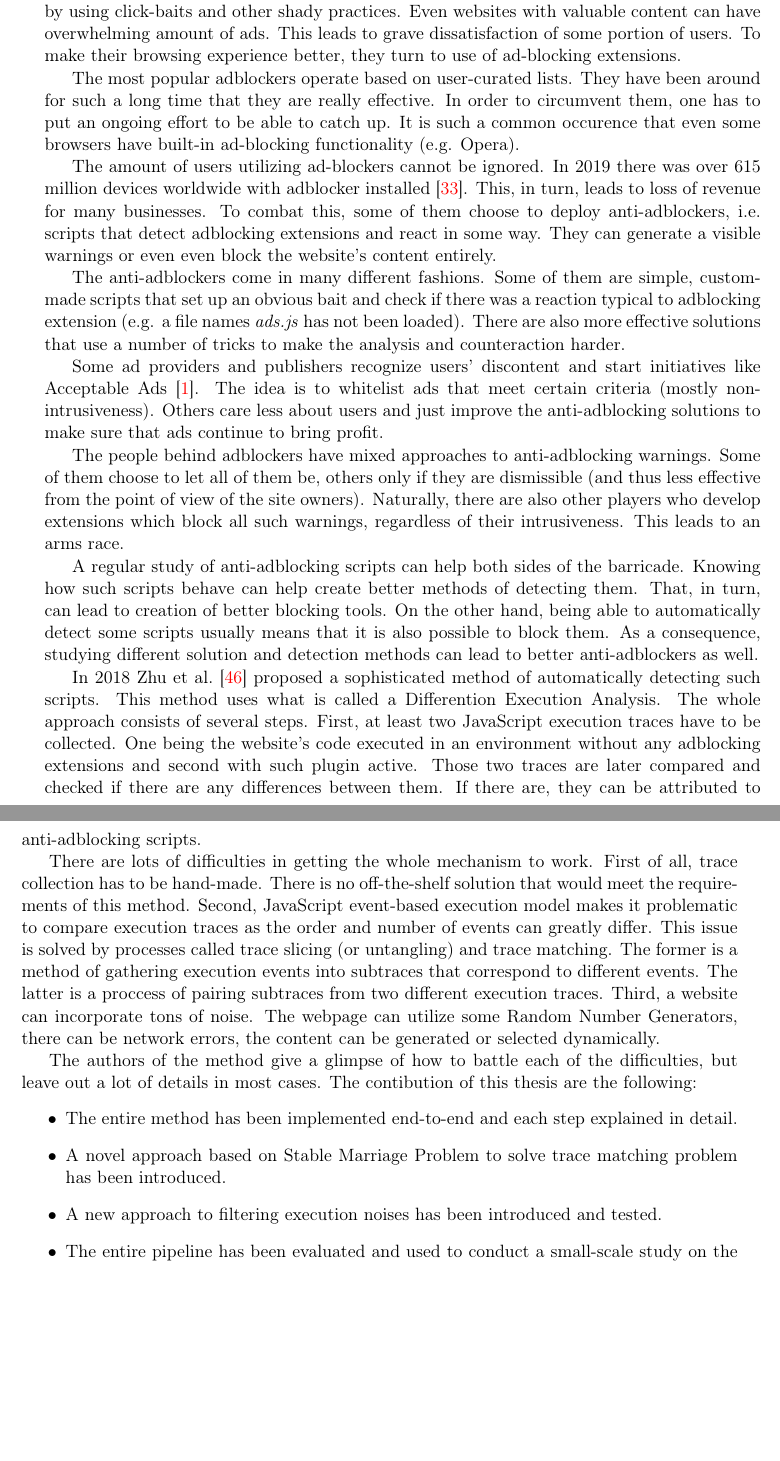
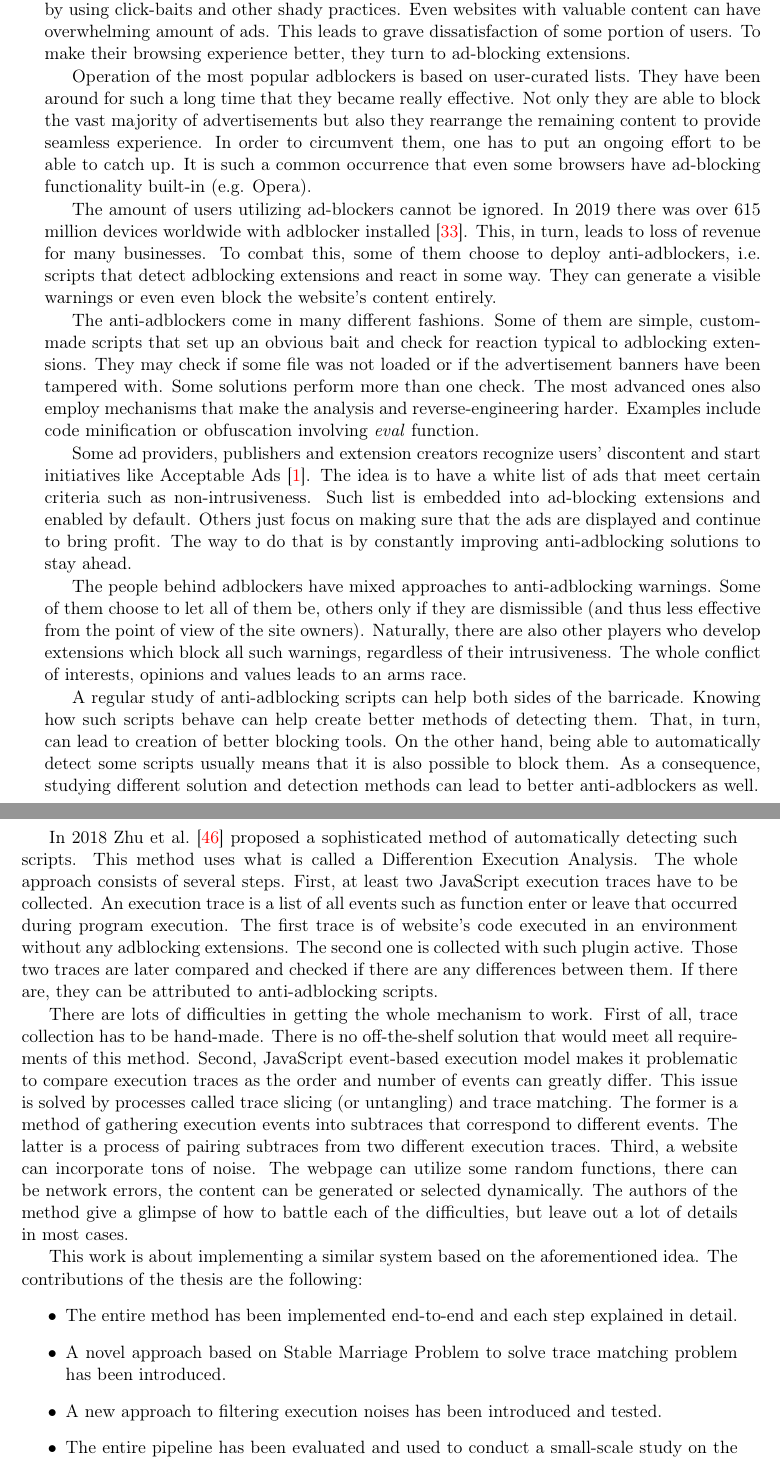
Before and after one commit to misterecco/dea, a LaTeX thesis (latex/thesis.tex, which reads latex/intro.tex): two parts of pages 7 and 8 of 70, joined at a grey line, cut so that both start at the same text, the shorter picture padded with empty space. The pictures show the PDF file latex/thesis.pdf that the author committed with the source.

Commit message:
Slightly expand intro

```diff
--- a/latex/intro.tex
+++ b/latex/intro.tex
@@ -6,12 +6,14 @@ in exchange for displaying paid ads. Unfortunately, not all websites play fair.
 concentrate on displaying as many ads as possible and generate traffic by using click-baits
 and other shady practices. Even websites with valuable content can have overwhelming amount
 of ads. This leads to grave dissatisfaction of some portion of users. To make their browsing experience better,
-they turn to use of ad-blocking extensions.
+they turn to ad-blocking extensions.
 
-The most popular adblockers operate based on user-curated lists. They have been around for such a long
-time that they are really effective. In order to circumvent them, one has to put an ongoing effort to be able
-to catch up. It is such a common occurence that even some browsers have built-in ad-blocking
-functionality (e.g. Opera).
+Operation of the most popular adblockers is based on user-curated lists. They have been around for such a long
+time that they became really effective. Not only they are able to block the vast majority of advertisements
+but also they rearrange the remaining content to provide seamless experience.
+In order to circumvent them, one has to put an ongoing effort to be able
+to catch up. It is such a common occurrence that even some browsers have ad-blocking
+functionality built-in (e.g. Opera).
 
 The amount of users utilizing ad-blockers cannot be ignored. In 2019 there was over 615 million devices worldwide
 with adblocker installed \cite{pagefair:adblock-report}. This, in turn, leads to loss of revenue for many businesses.
@@ -19,20 +21,24 @@ To combat this, some of them choose to deploy anti-adblockers, i.e. scripts that
 and react in some way. They can generate a visible warnings or even even block the website's content entirely.
 
 The anti-adblockers come in many different fashions. Some of them are simple, custom-made scripts that
-set up an obvious bait and check if there was a reaction typical to adblocking extension (e.g. a file names \emph{ads.js}
-has not been loaded). There are also more effective solutions that use a number of tricks to make the analysis
-and counteraction harder.
+set up an obvious bait and check for reaction typical to adblocking extensions.
+They may check if some file was not loaded or if the advertisement banners have been tampered with.
+Some solutions perform more than one check. The most advanced ones also employ mechanisms that
+make the analysis and reverse-engineering harder. Examples include code minification
+or obfuscation involving \emph{eval} function.
 
-Some ad providers and publishers recognize users' discontent and start initiatives like Acceptable Ads \cite{acceptableads}.
-The idea is to whitelist ads that meet certain criteria (mostly non-intrusiveness).
-Others care less about users and just improve the anti-adblocking solutions
-to make sure that ads continue to bring profit.
+Some ad providers, publishers and extension creators recognize users' discontent
+and start initiatives like Acceptable Ads \cite{acceptableads}.
+The idea is to have a white list of ads that meet certain criteria such as non-intrusiveness.
+Such list is embedded into ad-blocking extensions and enabled by default.
+Others just focus on making sure that the ads are displayed and continue to bring profit.
+The way to do that is by constantly improving anti-adblocking solutions to stay ahead.
 
 The people behind adblockers have mixed approaches to anti-adblocking warnings.
 Some of them choose to let all of them be, others only if they are dismissible (and thus
 less effective from the point of view of the site owners). Naturally, there are also other
 players who develop extensions which block all such warnings, regardless of their
-intrusiveness. This leads to an arms race.
+intrusiveness. The whole conflict of interests, opinions and values leads to an arms race.
 
 A regular study of anti-adblocking scripts can help both sides of the barricade. Knowing how such scripts behave
 can help create better methods of detecting them. That, in turn, can lead to creation of better blocking tools.
@@ -41,16 +47,16 @@ to block them. As a consequence, studying different solution and detection metho
 
 In 2018 Zhu et al. \cite{DBLP:conf/ndss/ZhuHQSY18} proposed a sophisticated method of automatically detecting such
 scripts. This method uses what is called a Differention Execution Analysis. The whole approach consists of several steps.
-First, at least two JavaScript execution traces have to be collected. One being the website's code executed
-in an environment without any adblocking extensions and second with such plugin active.
+First, at least two JavaScript execution traces have to be collected. An execution trace is a list of all events such
+as function enter or leave that occurred during program execution. The first trace is of website's code executed
+in an environment without any adblocking extensions. The second one is collected with such plugin active.
 Those two traces are later compared and checked if there are any differences between them.
 If there are, they can be attributed to anti-adblocking scripts.
 
 There are lots of difficulties in getting the whole mechanism to work. First of all, trace collection has
-to be hand-made. There is no off-the-shelf solution that would meet the requirements of this method.
+to be hand-made. There is no off-the-shelf solution that would meet all requirements of this method.
 Second, JavaScript event-based execution model makes it problematic to compare execution traces
 as the order and number of events can greatly differ. This issue is solved
 by processes called trace slicing (or untangling) and trace matching. The former is a method of gathering
-execution events into subtraces that correspond to different events. The latter is a proccess of
+execution events into subtraces that correspond to different events. The latter is a process of
 pairing subtraces from two different execution traces.
-Third, a website can incorporate tons of noise. The webpage can utilize some Random Number Generators,
@@ -58,6 +67,6 @@ there can be network errors, the content can be generated or selected dynamicall
 
-The authors of the method give a glimpse of how to battle each of the difficulties,
-but leave out a lot of details in most cases. The contibution of this thesis are the following:
+This work is about implementing a similar system based on the aforementioned idea.
+The contributions of the thesis are the following:
 \begin{itemize}
   \item The entire method has been implemented end-to-end and each step explained in detail.
   \item A novel approach based on Stable Marriage Problem to solve trace matching problem
```
Also changed, not shown: latex/thesis.pdf, latex/intro.tex (11 more changed lines).
